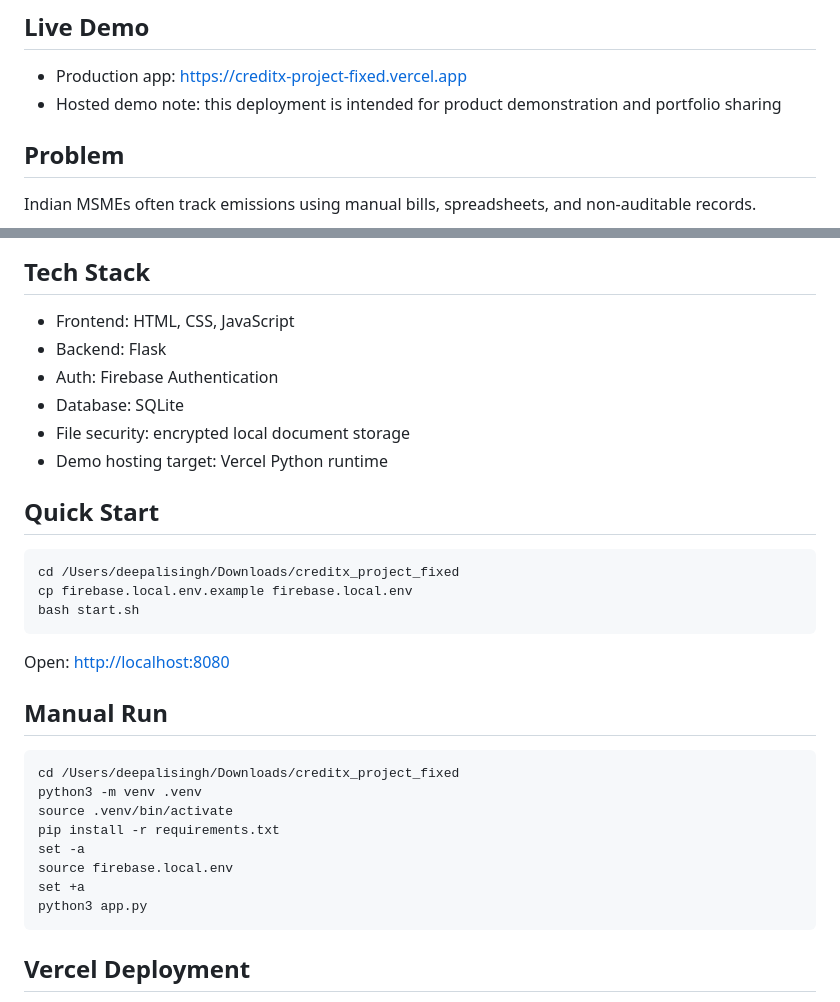
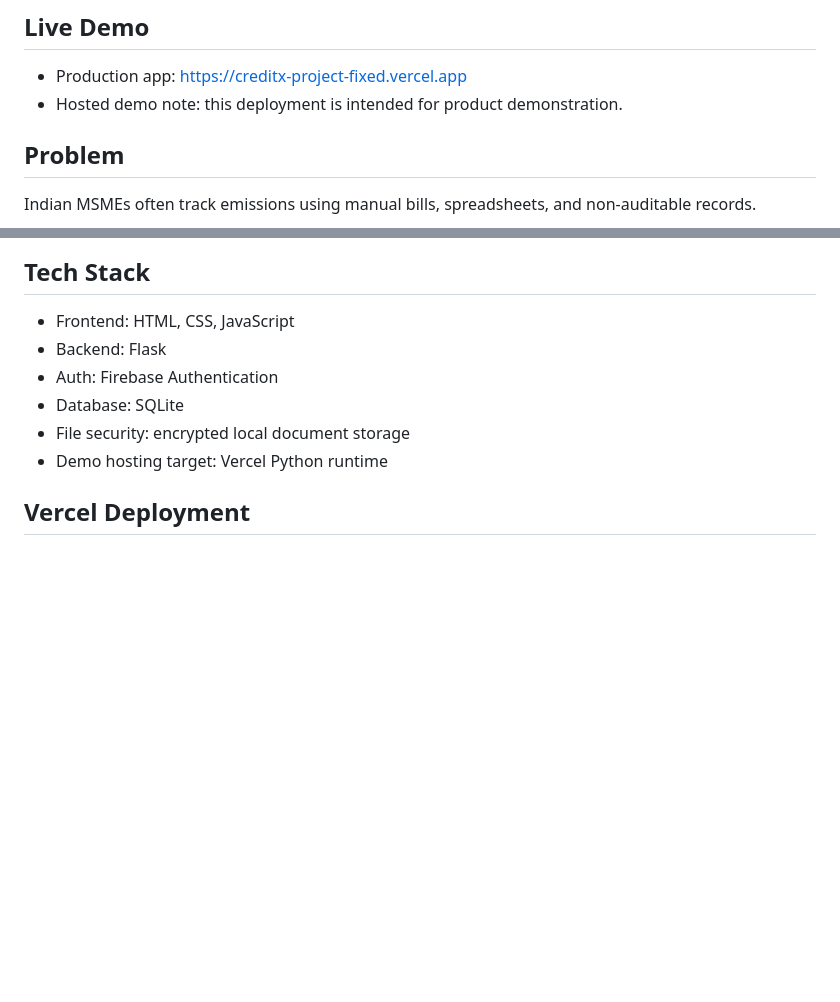
Before and after one commit to deepali0017/CreditX, a Markdown page: README.md, 2 parts joined by grey strips. GitHub-like rendering; blank space fills up the shorter version.

Commit message:
deploying the product for demonstration
Updated hosted demo note using vercel and removed quick start instructions.

````diff
--- a/README.md
+++ b/README.md
@@ -5,7 +5,7 @@ CreditX is a people-centered AI-powered carbon intelligence platform helping Ind
 ## Live Demo
 
 - Production app: [https://creditx-project-fixed.vercel.app](https://creditx-project-fixed.vercel.app)
-- Hosted demo note: this deployment is intended for product demonstration and portfolio sharing
+- Hosted demo note: this deployment is intended for product demonstration.
 
 
 ## Problem
@@ -75,29 +75,6 @@ CreditX is deployed on Vercel as a working demo:
 - Database: SQLite
 - File security: encrypted local document storage
 - Demo hosting target: Vercel Python runtime
-
-## Quick Start
-
-```bash
-cd /Users/deepalisingh/Downloads/creditx_project_fixed
-cp firebase.local.env.example firebase.local.env
-bash start.sh
-```
-
-Open: [http://localhost:8080](http://localhost:8080)
-
-## Manual Run
-
-```bash
-cd /Users/deepalisingh/Downloads/creditx_project_fixed
-python3 -m venv .venv
-source .venv/bin/activate
-pip install -r requirements.txt
-set -a
-source firebase.local.env
-set +a
-python3 app.py
-```
 
 ## Vercel Deployment
 
````
